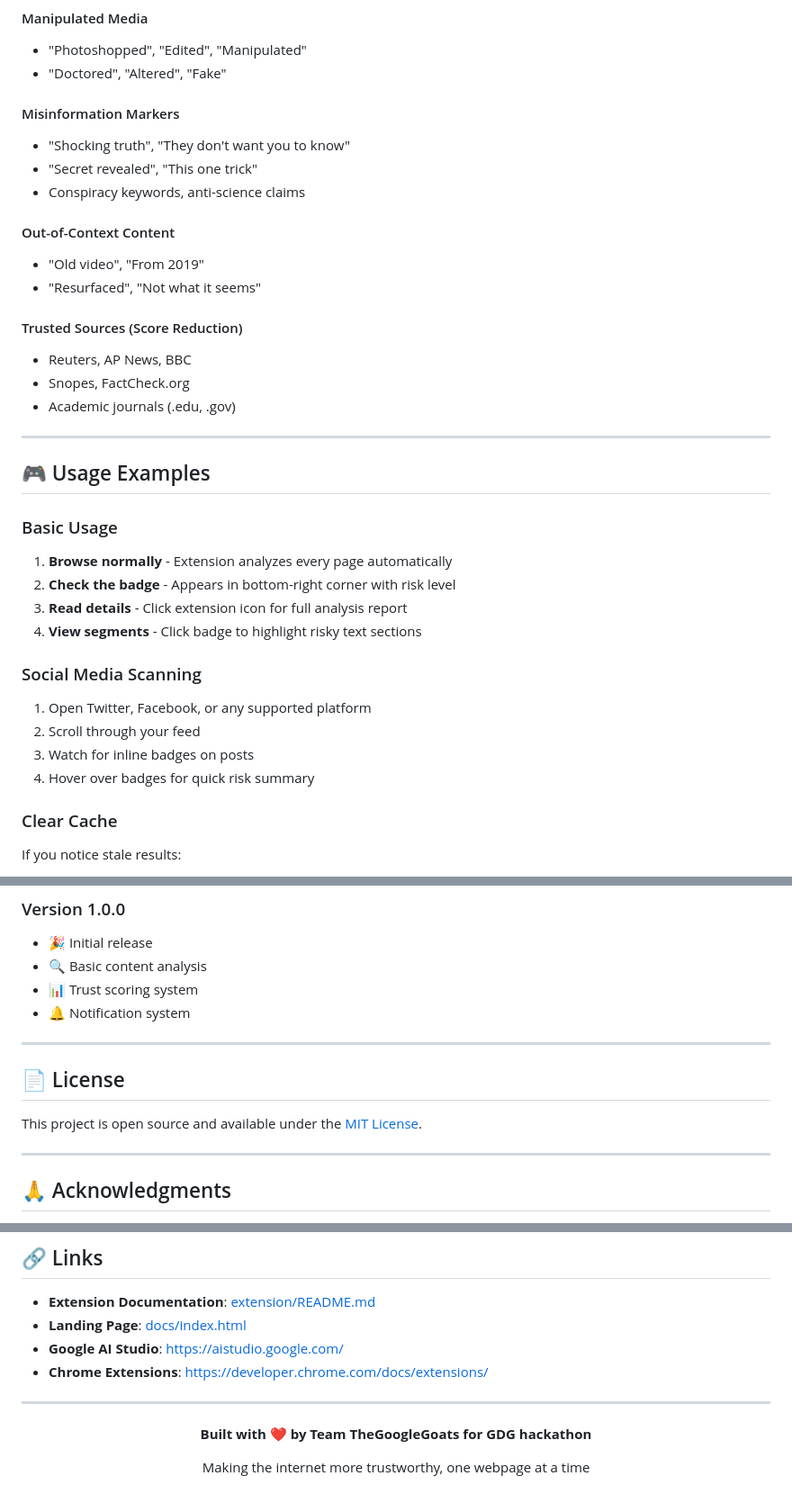
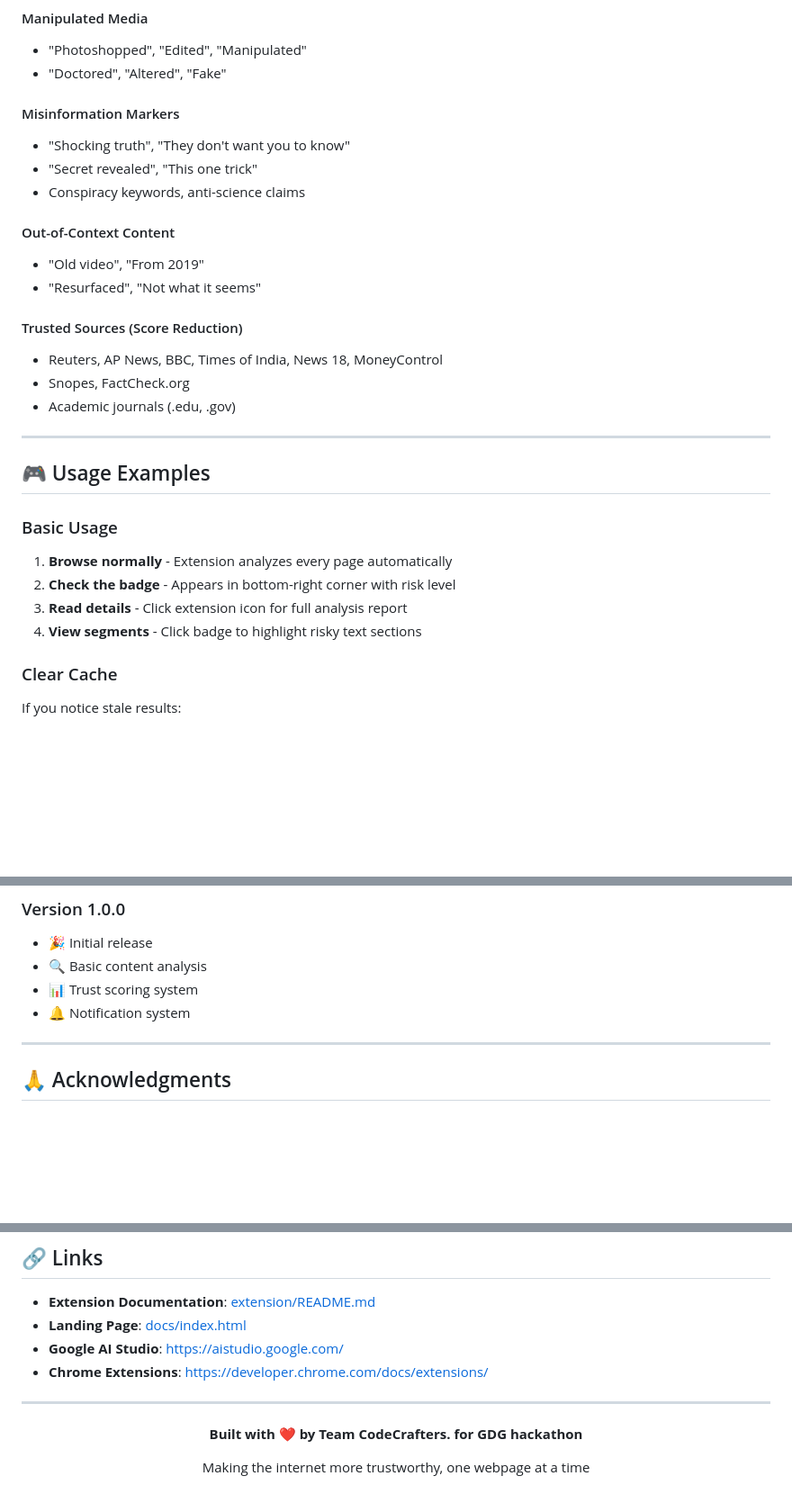
Before and after one commit to AditiPandita/HackCrux-UnReal---Chrome-Extension, a Markdown page: README.md, 3 parts joined by grey strips. Shown at 90% size. Drawn GitHub-style; blank space fills up the shorter version.

```diff
--- a/README.md
+++ b/README.md
@@ -239,6 +234,7 @@ Display Badge + Notification
 - "Photoshopped", "Edited", "Manipulated"
 - "Doctored", "Altered", "Fake"
 
+
 #### Misinformation Markers
 - "Shocking truth", "They don't want you to know"
 - "Secret revealed", "This one trick"
@@ -249,7 +245,7 @@ Display Badge + Notification
 - "Resurfaced", "Not what it seems"
 
 #### Trusted Sources (Score Reduction)
-- Reuters, AP News, BBC
+- Reuters, AP News, BBC, Times of India, News 18, MoneyControl
 - Snopes, FactCheck.org
 - Academic journals (.edu, .gov)
 
@@ -263,13 +259,6 @@ Display Badge + Notification
 2. **Check the badge** - Appears in bottom-right corner with risk level
 3. **Read details** - Click extension icon for full analysis report
 4. **View segments** - Click badge to highlight risky text sections
-
-### Social Media Scanning
-
-1. Open Twitter, Facebook, or any supported platform
-2. Scroll through your feed
-3. Watch for inline badges on posts
-4. Hover over badges for quick risk summary
 
 ### Clear Cache
 
@@ -458,11 +443,6 @@ Contributions are welcome! Here's how to help:
 - 📊 Trust scoring system
 - 🔔 Notification system
 
----
-
-## 📄 License
-
-This project is open source and available under the [MIT License](LICENSE).
 
 ---
 
@@ -494,7 +474,7 @@ For issues, questions, or suggestions:
 
 <div align="center">
 
-**Built with ❤️ by Team TheGoogleGoats for GDG hackathon**
+**Built with ❤️ by Team CodeCrafters. for GDG hackathon**
 
 Making the internet more trustworthy, one webpage at a time
 
```
Also changed, not shown: other parts of README.md (+65 -74 lines).
